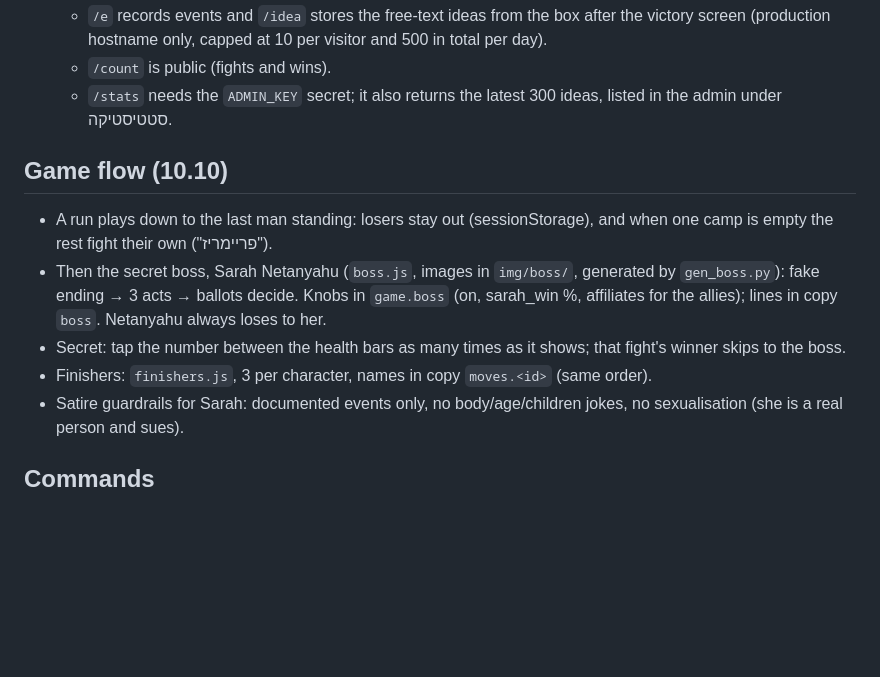
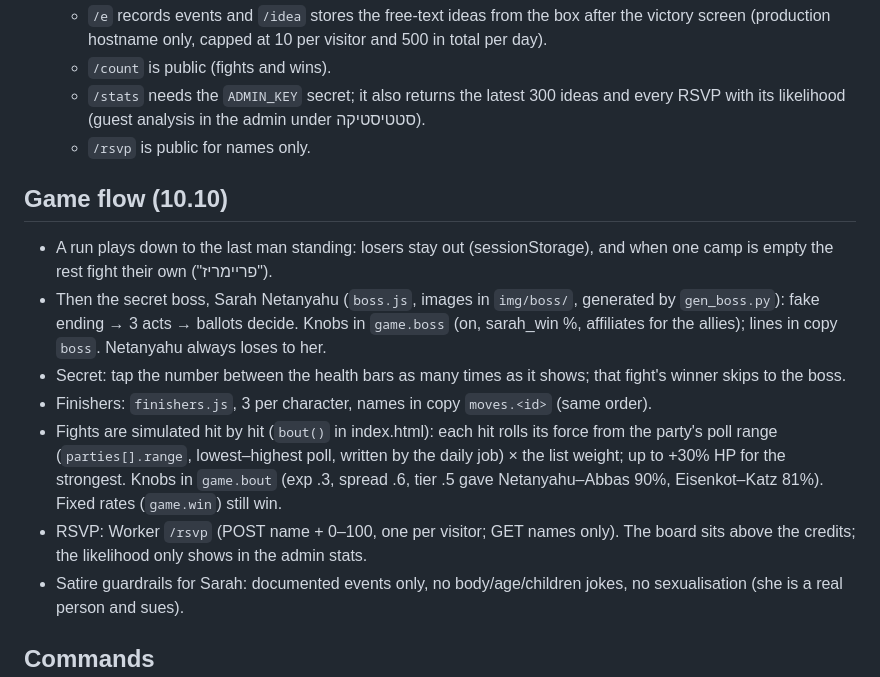
Before and after one commit to MaxCR86/elections26, a Markdown page: AGENTS.md, the part around the change. GitHub-like rendering; blank space fills up the shorter version.

Commit message:
AGENTS.md: simulated fights, RSVP
Co-Authored-By: Claude Opus 5.5 <noreply@anthropic.com>

```diff
--- a/AGENTS.md
+++ b/AGENTS.md
@@ -18,13 +18,16 @@ Live at https://elections26.dimaxtlv.com (GitHub Pages, noindex). A Hebrew RTL a
 - **Stats:** a Cloudflare Worker at `elections26-stats.dimaxtlv.workers.dev`, with a D1 table, on Max's personal Cloudflare account.
   - `/e` records events and `/idea` stores the free-text ideas from the box after the victory screen (production hostname only, capped at 10 per visitor and 500 in total per day).
   - `/count` is public (fights and wins).
-  - `/stats` needs the `ADMIN_KEY` secret; it also returns the latest 300 ideas, listed in the admin under סטטיסטיקה.
+  - `/stats` needs the `ADMIN_KEY` secret; it also returns the latest 300 ideas and every RSVP with its likelihood (guest analysis in the admin under סטטיסטיקה).
+  - `/rsvp` is public for names only.
 
 ## Game flow (10.10)
 - A run plays down to the last man standing: losers stay out (sessionStorage), and when one camp is empty the rest fight their own ("פריימריז").
 - Then the secret boss, Sarah Netanyahu (`boss.js`, images in `img/boss/`, generated by `gen_boss.py`): fake ending → 3 acts → ballots decide. Knobs in `game.boss` (on, sarah_win %, affiliates for the allies); lines in copy `boss`. Netanyahu always loses to her.
 - Secret: tap the number between the health bars as many times as it shows; that fight's winner skips to the boss.
 - Finishers: `finishers.js`, 3 per character, names in copy `moves.<id>` (same order).
+- Fights are simulated hit by hit (`bout()` in index.html): each hit rolls its force from the party's poll range (`parties[].range`, lowest–highest poll, written by the daily job) × the list weight; up to +30% HP for the strongest. Knobs in `game.bout` (exp .3, spread .6, tier .5 gave Netanyahu–Abbas 90%, Eisenkot–Katz 81%). Fixed rates (`game.win`) still win.
+- RSVP: Worker `/rsvp` (POST name + 0–100, one per visitor; GET names only). The board sits above the credits; the likelihood only shows in the admin stats.
 - Satire guardrails for Sarah: documented events only, no body/age/children jokes, no sexualisation (she is a real person and sues).
 
 ## Commands
```
